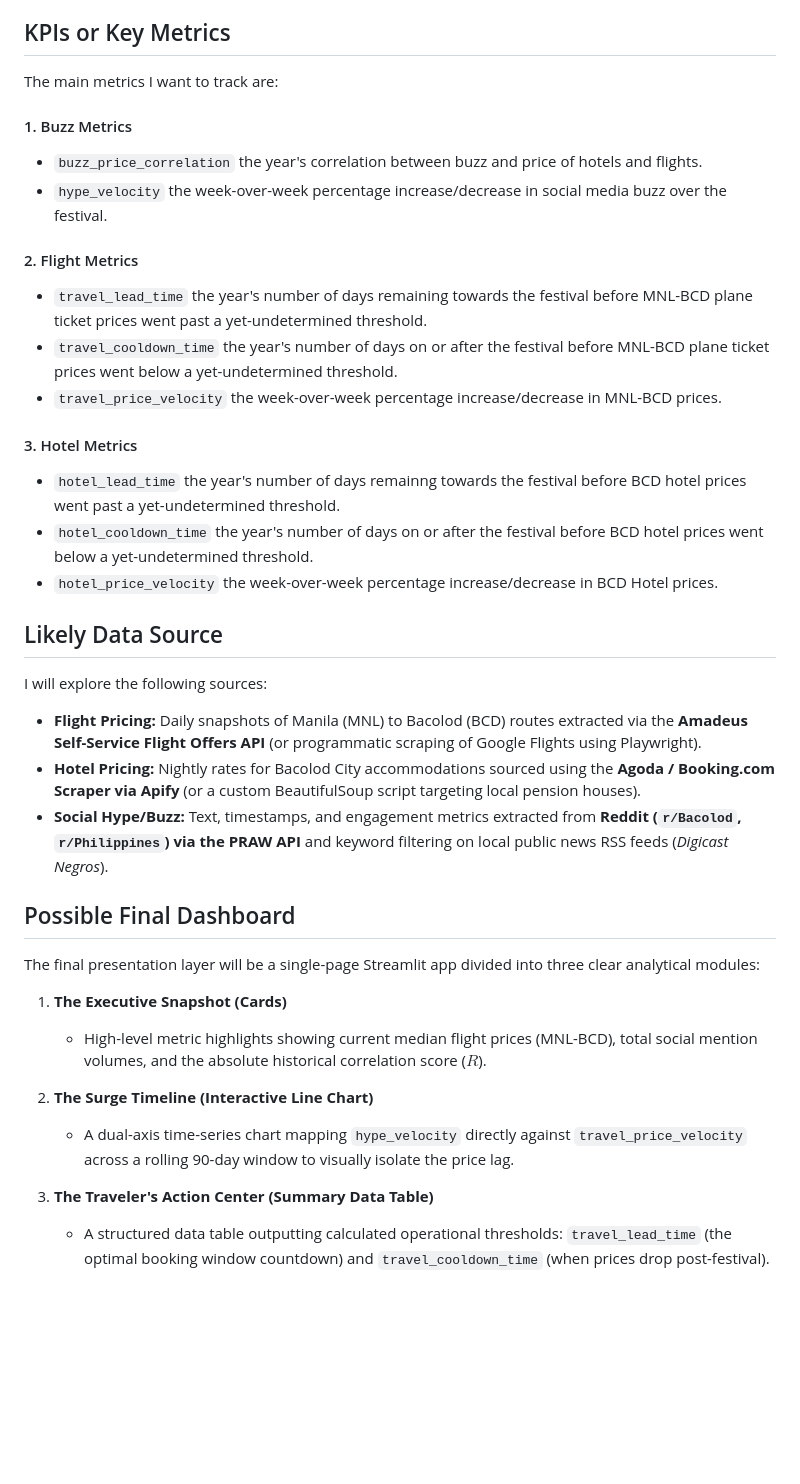
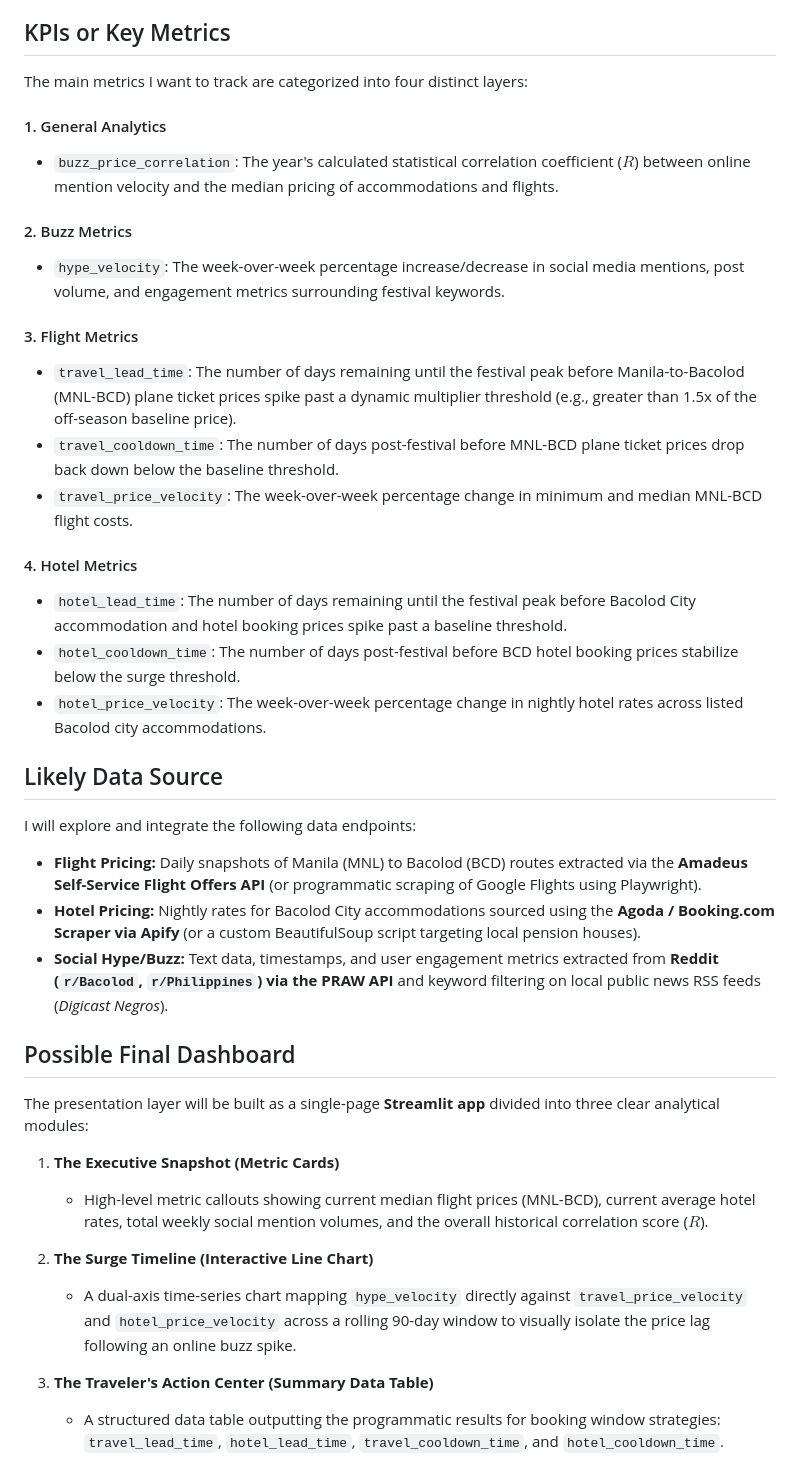
Before and after one commit to Naehum-Dela-Cruz/dep-data-engineering-naehum, a Markdown page: README.md, the part around the change. Rendered like a GitHub page; blank space fills up the shorter version.

Commit message:
fix (readme) : modify readme to include hotel metrics and derivatives in consideration

```diff
--- a/README.md
+++ b/README.md
@@ -7,36 +7,38 @@ I want to answer: "Is there a correlation between online buzz and MNL-BCD flight
 This project is for budget-conscious travelers looking to be able to get ahead of the prices; business owners wanting to take advantage of a potential surge in tourism; and other researchers looking into a similar or related topic.
 
 ## KPIs or Key Metrics
-The main metrics I want to track are:
+The main metrics I want to track are categorized into four distinct layers:
 
-#### 1. Buzz Metrics
-- `buzz_price_correlation` the year's correlation between buzz and price of hotels and flights.
-- `hype_velocity` the week-over-week percentage increase/decrease in social media buzz over the festival.
-#### 2. Flight Metrics
-- `travel_lead_time` the year's number of days remaining towards the festival before MNL-BCD plane ticket prices went past a yet-undetermined threshold.
-- `travel_cooldown_time` the year's number of days on or after the festival before MNL-BCD plane ticket prices went below a yet-undetermined threshold.
-- `travel_price_velocity` the week-over-week percentage increase/decrease in MNL-BCD prices.
-#### 3. Hotel Metrics
-- `hotel_lead_time` the year's number of days remainng towards the festival before BCD hotel prices went past a yet-undetermined threshold.
-- `hotel_cooldown_time` the year's number of days on or after the festival before BCD hotel prices went below a yet-undetermined threshold.
-- `hotel_price_velocity` the week-over-week percentage increase/decrease in BCD Hotel prices.
+#### 1. General Analytics
+- `buzz_price_correlation`: The year's calculated statistical correlation coefficient ($R$) between online mention velocity and the median pricing of accommodations and flights.
 
+#### 2. Buzz Metrics
+- `hype_velocity`: The week-over-week percentage increase/decrease in social media mentions, post volume, and engagement metrics surrounding festival keywords.
+
+#### 3. Flight Metrics
+- `travel_lead_time`: The number of days remaining until the festival peak before Manila-to-Bacolod (MNL-BCD) plane ticket prices spike past a dynamic multiplier threshold (e.g., greater than 1.5x of the off-season baseline price).
+- `travel_cooldown_time`: The number of days post-festival before MNL-BCD plane ticket prices drop back down below the baseline threshold.
+- `travel_price_velocity`: The week-over-week percentage change in minimum and median MNL-BCD flight costs.
+
+#### 4. Hotel Metrics
+- `hotel_lead_time`: The number of days remaining until the festival peak before Bacolod City accommodation and hotel booking prices spike past a baseline threshold.
+- `hotel_cooldown_time`: The number of days post-festival before BCD hotel booking prices stabilize below the surge threshold.
+- `hotel_price_velocity`: The week-over-week percentage change in nightly hotel rates across listed Bacolod city accommodations.
 
 ## Likely Data Source
-I will explore the following sources:
+I will explore and integrate the following data endpoints:
 *   **Flight Pricing:** Daily snapshots of Manila (MNL) to Bacolod (BCD) routes extracted via the **Amadeus Self-Service Flight Offers API** (or programmatic scraping of Google Flights using Playwright).
 *   **Hotel Pricing:** Nightly rates for Bacolod City accommodations sourced using the **Agoda / Booking.com Scraper via Apify** (or a custom BeautifulSoup script targeting local pension houses).
-*   **Social Hype/Buzz:** Text, timestamps, and engagement metrics extracted from **Reddit (`r/Bacolod`, `r/Philippines`) via the PRAW API** and keyword filtering on local public news RSS feeds (*Digicast Negros*).
+*   **Social Hype/Buzz:** Text data, timestamps, and user engagement metrics extracted from **Reddit (`r/Bacolod`, `r/Philippines`) via the PRAW API** and keyword filtering on local public news RSS feeds (*Digicast Negros*).
 
 ## Possible Final Dashboard
+The presentation layer will be built as a single-page **Streamlit app** divided into three clear analytical modules:
 
-The final presentation layer will be a single-page Streamlit app divided into three clear analytical modules:
-
-1. **The Executive Snapshot (Cards)**
-   - High-level metric highlights showing current median flight prices (MNL-BCD), total social mention volumes, and the absolute historical correlation score ($R$).
+1. **The Executive Snapshot (Metric Cards)**
+   - High-level metric callouts showing current median flight prices (MNL-BCD), current average hotel rates, total weekly social mention volumes, and the overall historical correlation score ($R$).
 
 2. **The Surge Timeline (Interactive Line Chart)**
-   - A dual-axis time-series chart mapping `hype_velocity` directly against `travel_price_velocity` across a rolling 90-day window to visually isolate the price lag.
+   - A dual-axis time-series chart mapping `hype_velocity` directly against `travel_price_velocity` and `hotel_price_velocity` across a rolling 90-day window to visually isolate the price lag following an online buzz spike.
 
 3. **The Traveler's Action Center (Summary Data Table)**
-   - A structured data table outputting calculated operational thresholds: `travel_lead_time` (the optimal booking window countdown) and `travel_cooldown_time` (when prices drop post-festival).
+   - A structured data table outputting the programmatic results for booking window strategies: `travel_lead_time`, `hotel_lead_time`, `travel_cooldown_time`, and `hotel_cooldown_time`.
```
